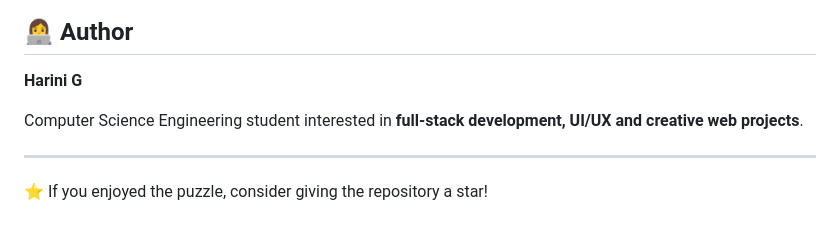
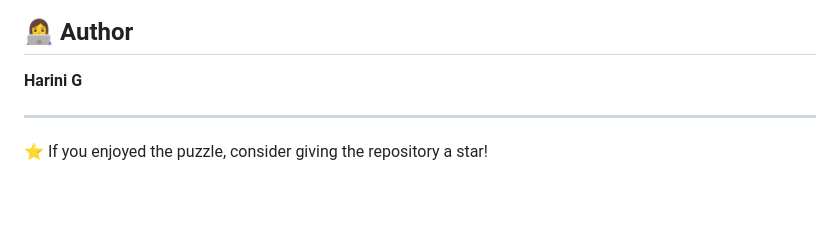
Before and after one commit to Harini-Gujjala/Secret_Network, a Markdown page: README.md, the part around the change. GitHub-like rendering; blank space fills up the shorter version.

Commit message:
Update author section in README
Removed personal interests from author section.

```diff
--- a/README.md
+++ b/README.md
@@ -279,8 +279,6 @@ Possible future additions include:
 
 **Harini G**
 
-Computer Science Engineering student interested in **full-stack development, UI/UX and creative web projects**.
-
 ---
 
 ⭐ If you enjoyed the puzzle, consider giving the repository a star!
```
